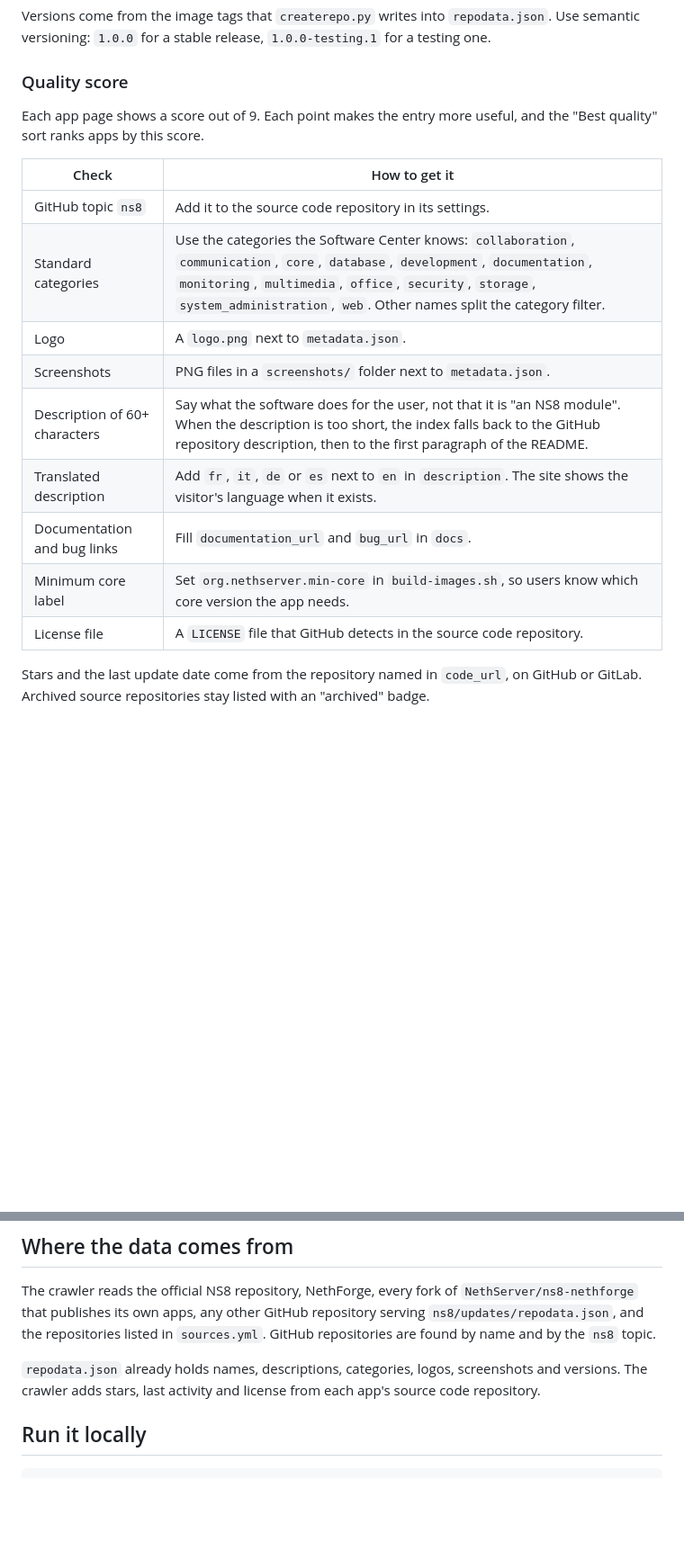
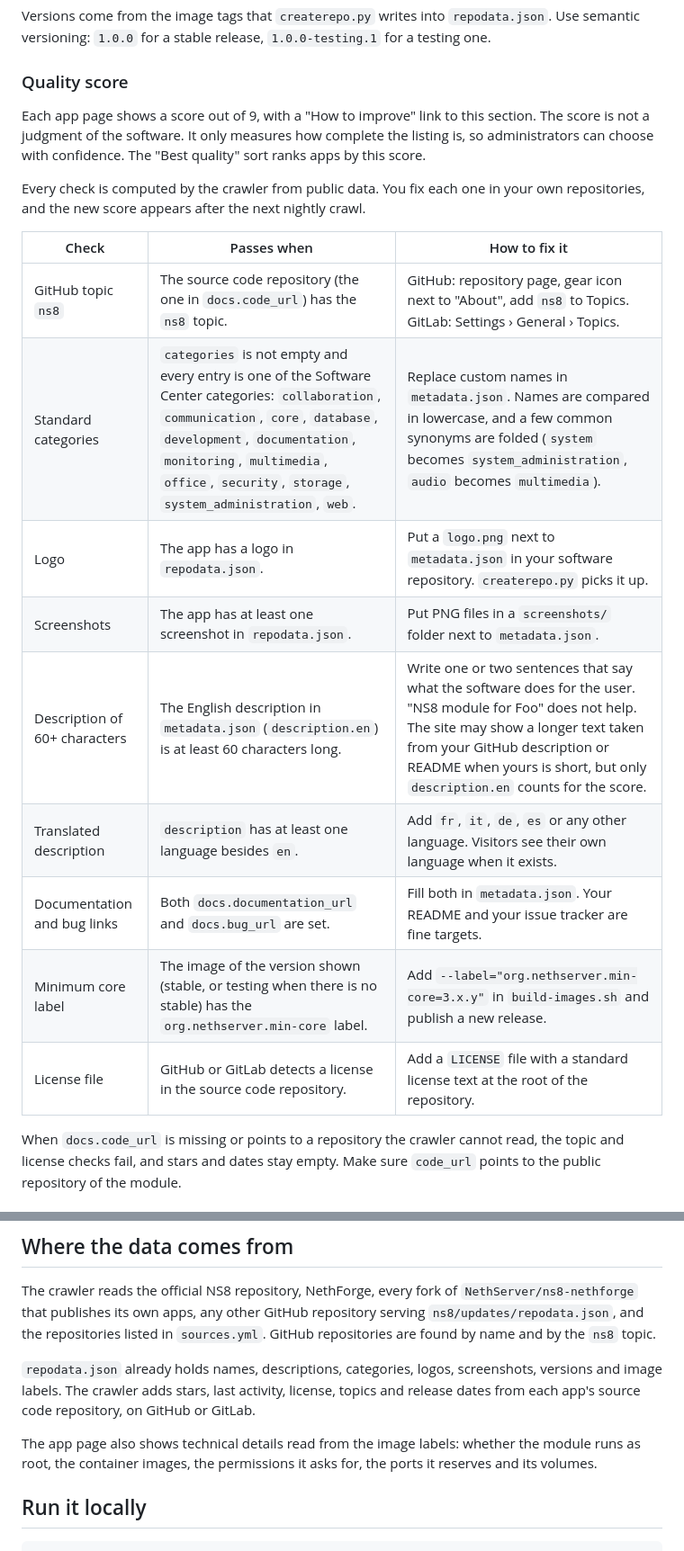
Before and after one commit to stephdl/ns8-apps, a Markdown page: README.md, 2 parts joined by grey strips. Shown at 90% size. GitHub-like rendering; blank space fills up the shorter version.

Commit message:
docs(readme): explain each badge and score check and how to fix it
Developers need to know why their app shows a low score or a badge, and what to change to clear it.

```diff
--- a/README.md
+++ b/README.md
@@ -40,18 +40,21 @@ Versions come from the image tags that `createrepo.py` writes into `repodata.jso
 
 ### Quality score
 
-Each app page shows a score out of 9. Each point makes the entry more useful, and the "Best quality" sort ranks apps by this score.
+Each app page shows a score out of 9, with a "How to improve" link to this section. The score is not a judgment of the software. It only measures how complete the listing is, so administrators can choose with confidence. The "Best quality" sort ranks apps by this score.
 
-| Check | How to get it |
-| --- | --- |
-| GitHub topic `ns8` | Add it to the source code repository in its settings. |
-| Standard categories | Use the categories the Software Center knows: `collaboration`, `communication`, `core`, `database`, `development`, `documentation`, `monitoring`, `multimedia`, `office`, `security`, `storage`, `system_administration`, `web`. Other names split the category filter. |
-| Logo | A `logo.png` next to `metadata.json`. |
-| Screenshots | PNG files in a `screenshots/` folder next to `metadata.json`. |
-| Description of 60+ characters | Say what the software does for the user, not that it is "an NS8 module". When the description is too short, the index falls back to the GitHub repository description, then to the first paragraph of the README. |
-| Translated description | Add `fr`, `it`, `de` or `es` next to `en` in `description`. The site shows the visitor's language when it exists. |
-| Documentation and bug links | Fill `documentation_url` and `bug_url` in `docs`. |
-| Minimum core label | Set `org.nethserver.min-core` in `build-images.sh`, so users know which core version the app needs. |
-| License file | A `LICENSE` file that GitHub detects in the source code repository. |
+Every check is computed by the crawler from public data. You fix each one in your own repositories, and the new score appears after the next nightly crawl.
 
-Stars and the last update date come from the repository named in `code_url`, on GitHub or GitLab. Archived source repositories stay listed with an "archived" badge.
+| Check | Passes when | How to fix it |
+| --- | --- | --- |
+| GitHub topic `ns8` | The source code repository (the one in `docs.code_url`) has the `ns8` topic. | GitHub: repository page, gear icon next to "About", add `ns8` to Topics. GitLab: Settings › General › Topics. |
+| Standard categories | `categories` is not empty and every entry is one of the Software Center categories: `collaboration`, `communication`, `core`, `database`, `development`, `documentation`, `monitoring`, `multimedia`, `office`, `security`, `storage`, `system_administration`, `web`. | Replace custom names in `metadata.json`. Names are compared in lowercase, and a few common synonyms are folded (`system` becomes `system_administration`, `audio` becomes `multimedia`). |
+| Logo | The app has a logo in `repodata.json`. | Put a `logo.png` next to `metadata.json` in your software repository. `createrepo.py` picks it up. |
+| Screenshots | The app has at least one screenshot in `repodata.json`. | Put PNG files in a `screenshots/` folder next to `metadata.json`. |
+| Description of 60+ characters | The English description in `metadata.json` (`description.en`) is at least 60 characters long. | Write one or two sentences that say what the software does for the user. "NS8 module for Foo" does not help. The site may show a longer text taken from your GitHub description or README when yours is short, but only `description.en` counts for the score. |
+| Translated description | `description` has at least one language besides `en`. | Add `fr`, `it`, `de`, `es` or any other language. Visitors see their own language when it exists. |
+| Documentation and bug links | Both `docs.documentation_url` and `docs.bug_url` are set. | Fill both in `metadata.json`. Your README and your issue tracker are fine targets. |
+| Minimum core label | The image of the version shown (stable, or testing when there is no stable) has the `org.nethserver.min-core` label. | Add `--label="org.nethserver.min-core=3.x.y"` in `build-images.sh` and publish a new release. |
+| License file | GitHub or GitLab detects a license in the source code repository. | Add a `LICENSE` file with a standard license text at the root of the repository. |
+
+When `docs.code_url` is missing or points to a repository the crawler cannot read, the topic and license checks fail, and stars and dates stay empty. Make sure `code_url` points to the public repository of the module.
+
@@ -78,7 +107,9 @@ aliases:
 
 The crawler reads the official NS8 repository, NethForge, every fork of `NethServer/ns8-nethforge` that publishes its own apps, any other GitHub repository serving `ns8/updates/repodata.json`, and the repositories listed in `sources.yml`. GitHub repositories are found by name and by the `ns8` topic.
 
-`repodata.json` already holds names, descriptions, categories, logos, screenshots and versions. The crawler adds stars, last activity and license from each app's source code repository.
+`repodata.json` already holds names, descriptions, categories, logos, screenshots, versions and image labels. The crawler adds stars, last activity, license, topics and release dates from each app's source code repository, on GitHub or GitLab.
+
+The app page also shows technical details read from the image labels: whether the module runs as root, the container images, the permissions it asks for, the ports it reserves and its volumes.
 
 ## Run it locally
 
```
Also changed, not shown: other parts of README.md (+26 -0 lines).
